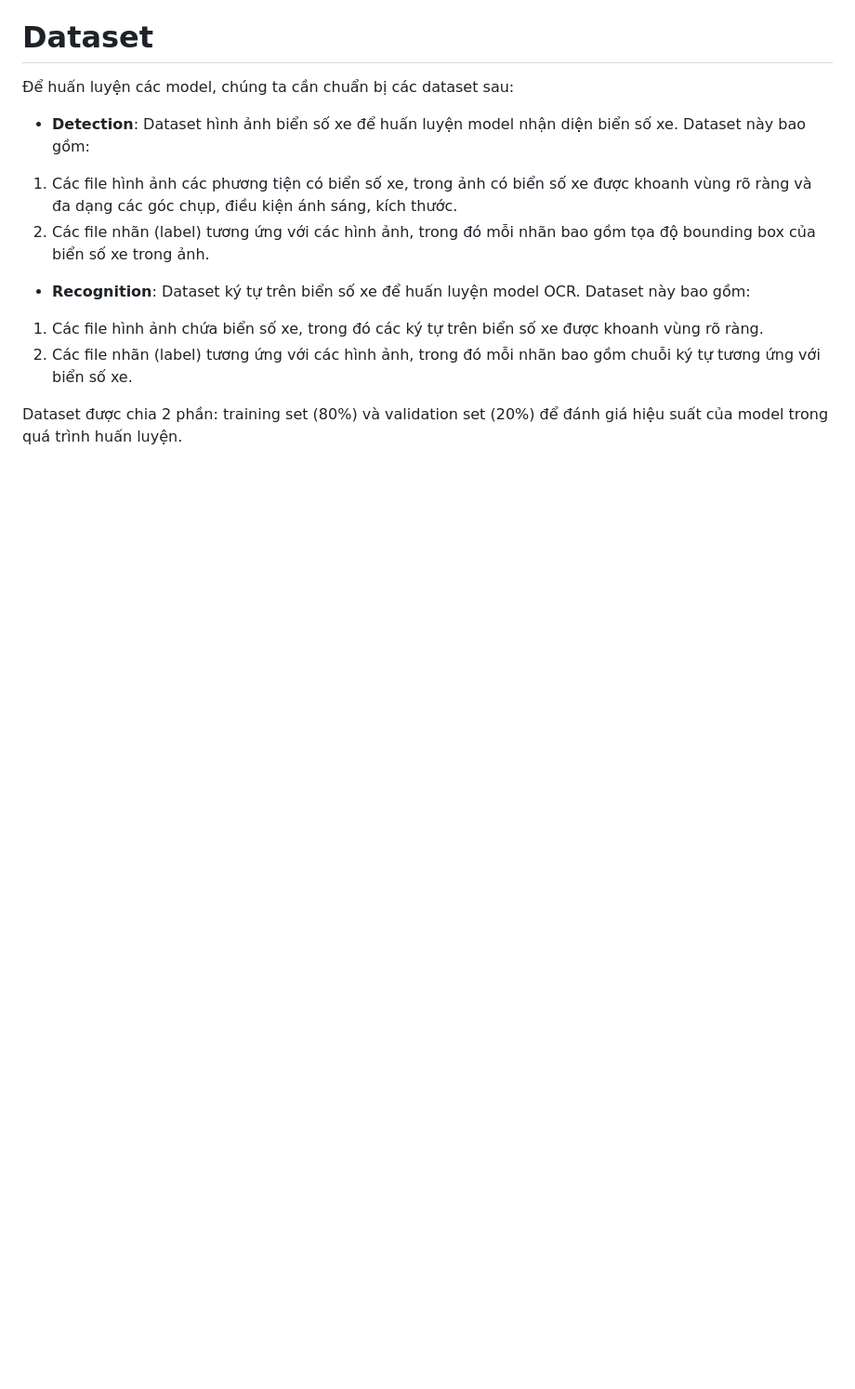
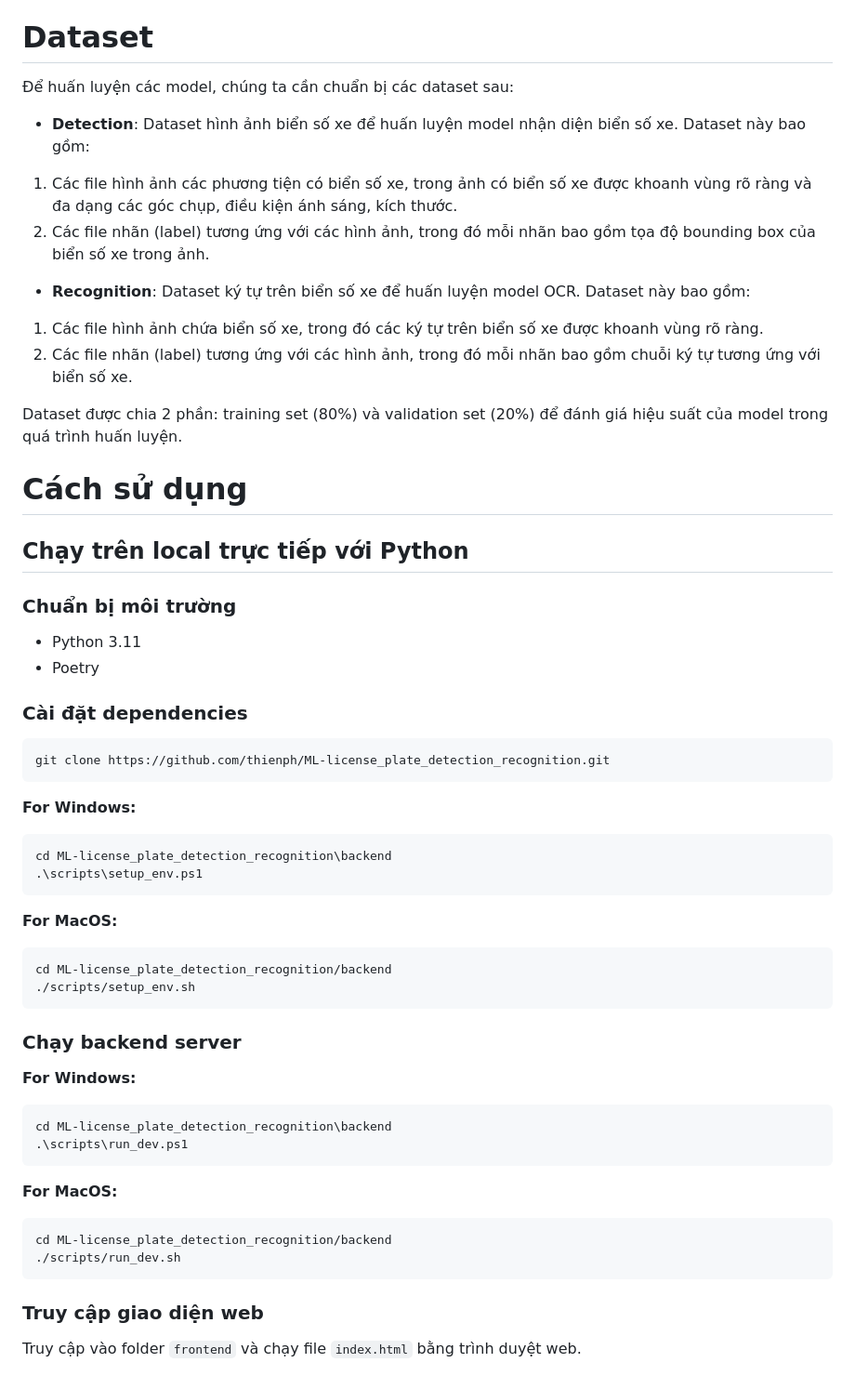
Before and after one commit to thienph/ML-license_plate_detection_recognition, a Markdown page: README.md, the part around one of its changes. Shown at 93% size. GitHub-like rendering; blank space fills up the shorter version.

Commit message:
[project] Update README

````diff
--- a/README.md
+++ b/README.md
@@ -46,3 +45,51 @@ Với phạm vi của project, chúng ta cần phải có 2 model riêng biệt:
 2. Các file nhãn (label) tương ứng với các hình ảnh, trong đó mỗi nhãn bao gồm chuỗi ký tự tương ứng với biển số xe.
 
 Dataset được chia 2 phần: training set (80%) và validation set (20%) để đánh giá hiệu suất của model trong quá trình huấn luyện.
+
+# Cách sử dụng
+
+## Chạy trên local trực tiếp với Python
+
+### Chuẩn bị môi trường
+
+- Python 3.11
+- Poetry
+
+### Cài đặt dependencies
+
+```bash
+git clone https://github.com/thienph/ML-license_plate_detection_recognition.git
+```
+
+**For Windows:**
+
+```Powershell
+cd ML-license_plate_detection_recognition\backend
+.\scripts\setup_env.ps1
+```
+
+**For MacOS:**
+
+```bash
+cd ML-license_plate_detection_recognition/backend
+./scripts/setup_env.sh
+```
+
+### Chạy backend server
+
+**For Windows:**
+```Powershell
+cd ML-license_plate_detection_recognition\backend
+.\scripts\run_dev.ps1
+```
+
+**For MacOS:**
+
+```bash
+cd ML-license_plate_detection_recognition/backend
+./scripts/run_dev.sh
+```
+
+### Truy cập giao diện web
+
+Truy cập vào folder `frontend` và chạy file ``index.html`` bằng trình duyệt web.
````
Also changed, not shown: other parts of README.md (+6 -7 lines).
